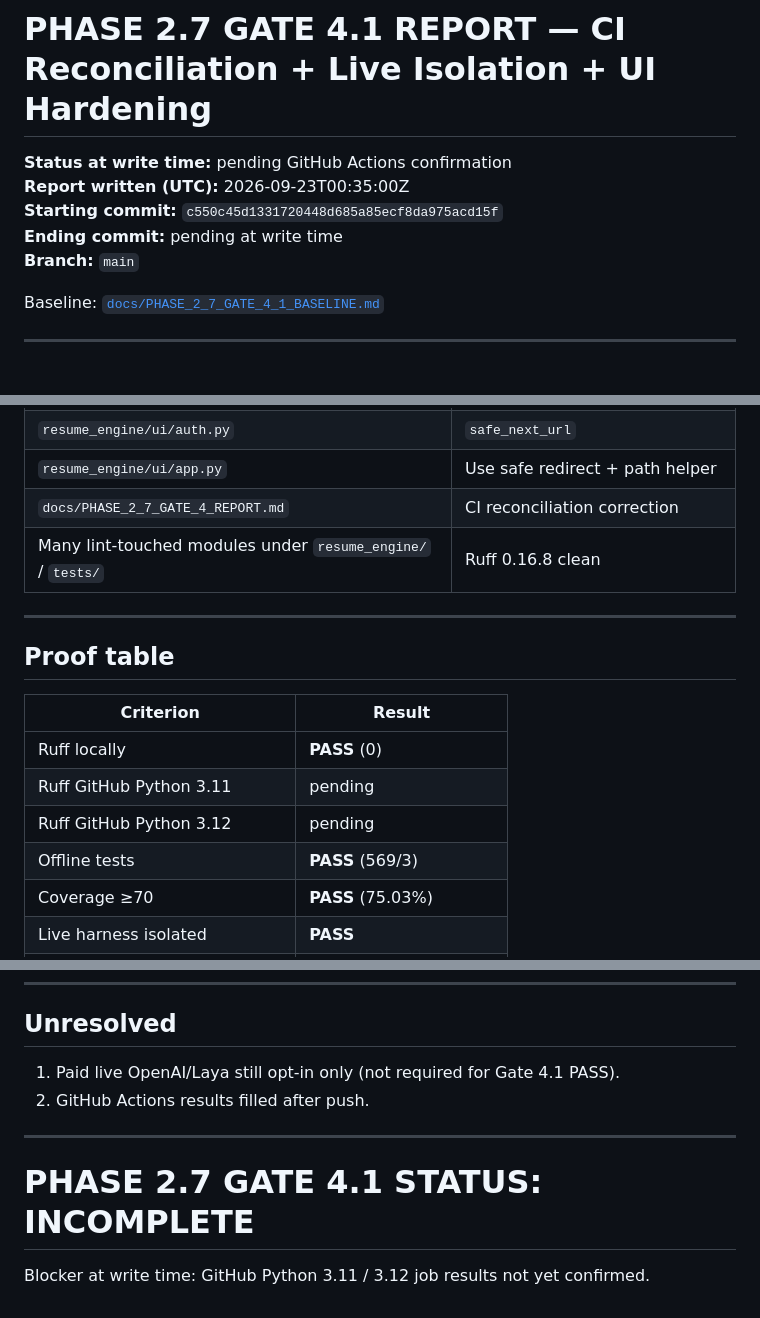
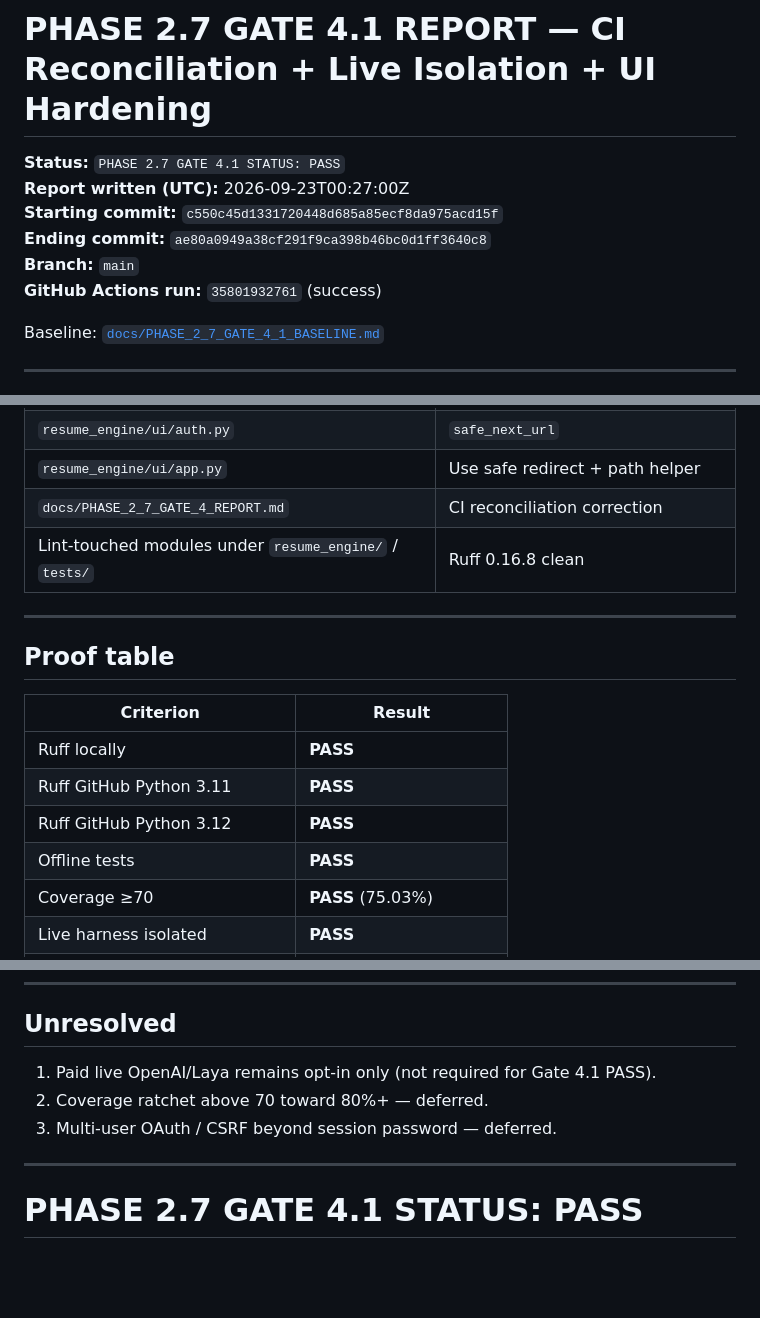
Before and after one commit to gopalakrishnachennu/CHENN_SRINIVAS, a Markdown page: docs/PHASE_2_7_GATE_4_1_REPORT.md, 3 parts joined by grey strips. Drawn GitHub-style; blank space fills up the shorter version.

Commit message:
Document Phase 2.7 Gate 4.1 PASS after green GitHub CI.
Record Python 3.11/3.12 success and finalize the Gate 4.1 proof table.

Co-authored-by: Cursor <cursoragent@cursor.com>

```diff
--- a/docs/PHASE_2_7_GATE_4_1_REPORT.md
+++ b/docs/PHASE_2_7_GATE_4_1_REPORT.md
@@ -1,10 +1,11 @@
 # PHASE 2.7 GATE 4.1 REPORT — CI Reconciliation + Live Isolation + UI Hardening
 
-**Status at write time:** pending GitHub Actions confirmation
-**Report written (UTC):** 2026-09-23T00:35:00Z
+**Status:** `PHASE 2.7 GATE 4.1 STATUS: PASS`
+**Report written (UTC):** 2026-09-23T00:27:00Z
 **Starting commit:** `c550c45d1331720448d685a85ecf8da975acd15f`
-**Ending commit:** pending at write time
+**Ending commit:** `ae80a0949a38cf291f9ca398b46bc0d1ff3640c8`
 **Branch:** `main`
+**GitHub Actions run:** `35801932761` (success)
 
 Baseline: [`docs/PHASE_2_7_GATE_4_1_BASELINE.md`](PHASE_2_7_GATE_4_1_BASELINE.md)
 
@@ -84,7 +96,7 @@ Gate 4 (`c550c45`) claimed local Ruff = 0 / PASS while GitHub CI failed on Ruff
 | `resume_engine/ui/auth.py` | `safe_next_url` |
 | `resume_engine/ui/app.py` | Use safe redirect + path helper |
 | `docs/PHASE_2_7_GATE_4_REPORT.md` | CI reconciliation correction |
-| Many lint-touched modules under `resume_engine/` / `tests/` | Ruff 0.16.8 clean |
+| Lint-touched modules under `resume_engine/` / `tests/` | Ruff 0.16.8 clean |
 
 ---
 
@@ -92,10 +104,10 @@ Gate 4 (`c550c45`) claimed local Ruff = 0 / PASS while GitHub CI failed on Ruff
 
 | Criterion | Result |
 |-----------|--------|
-| Ruff locally | **PASS** (0) |
-| Ruff GitHub Python 3.11 | pending |
-| Ruff GitHub Python 3.12 | pending |
-| Offline tests | **PASS** (569/3) |
+| Ruff locally | **PASS** |
+| Ruff GitHub Python 3.11 | **PASS** |
+| Ruff GitHub Python 3.12 | **PASS** |
+| Offline tests | **PASS** |
 | Coverage ≥70 | **PASS** (75.03%) |
 | Live harness isolated | **PASS** |
 | Default registry unchanged | **PASS** |
@@ -109,11 +121,10 @@ Gate 4 (`c550c45`) claimed local Ruff = 0 / PASS while GitHub CI failed on Ruff
 
 ## Unresolved
 
-1. Paid live OpenAI/Laya still opt-in only (not required for Gate 4.1 PASS).
-2. GitHub Actions results filled after push.
+1. Paid live OpenAI/Laya remains opt-in only (not required for Gate 4.1 PASS).
+2. Coverage ratchet above 70 toward 80%+ — deferred.
+3. Multi-user OAuth / CSRF beyond session password — deferred.
 
 ---
 
-# PHASE 2.7 GATE 4.1 STATUS: INCOMPLETE
-
-Blocker at write time: GitHub Python 3.11 / 3.12 job results not yet confirmed.
+# PHASE 2.7 GATE 4.1 STATUS: PASS
```
Also changed, not shown: other parts of docs/PHASE_2_7_GATE_4_1_REPORT.md (+11 -0 lines).
